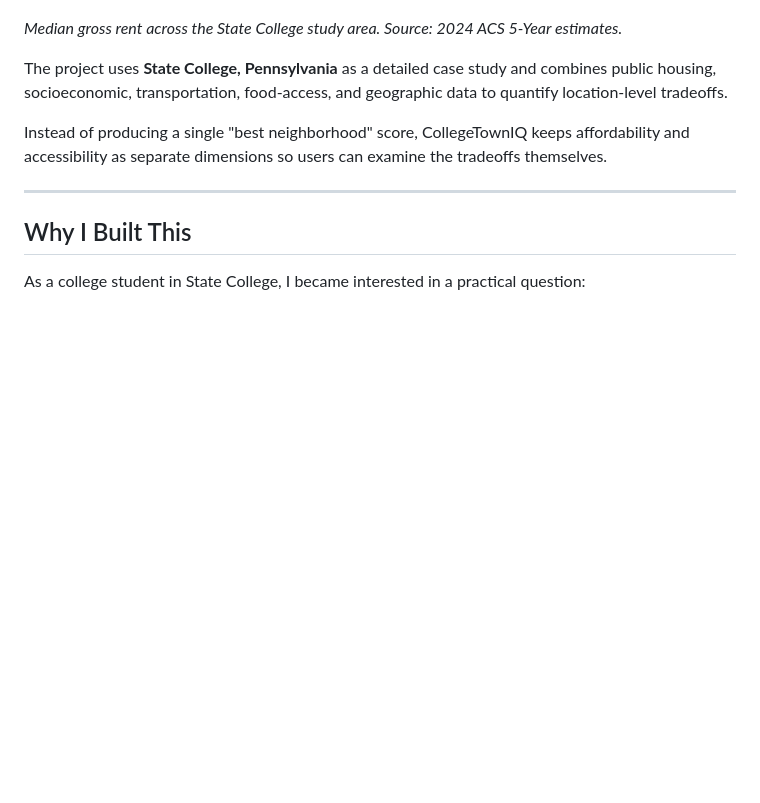
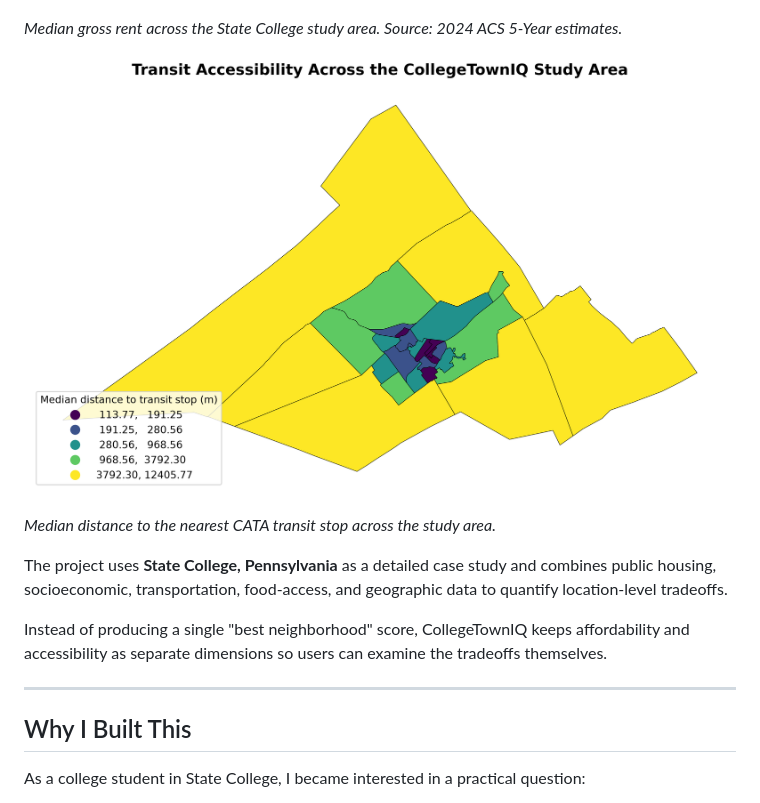
Before and after one commit to Mannat-Sadana/CollegeTownIQ, a Markdown page: README.md, the part around the change. GitHub-like rendering; blank space fills up the shorter version.

Commit message:
Add transit accessibility visual

```diff
--- a/README.md
+++ b/README.md
@@ -7,6 +7,10 @@ CollegeTownIQ is a geospatial data science platform that investigates how housin
 ![Median Gross Rent by Census Tract](docs/figures/maps/median_gross_rent_map.png)
 
 *Median gross rent across the State College study area. Source: 2024 ACS 5-Year estimates.*
+
+![Transit Accessibility by Census Tract](docs/figures/maps/transit_accessibility_map.png)
+
+*Median distance to the nearest CATA transit stop across the study area.*
 
 The project uses **State College, Pennsylvania** as a detailed case study and combines public housing, socioeconomic, transportation, food-access, and geographic data to quantify location-level tradeoffs.
 
```
